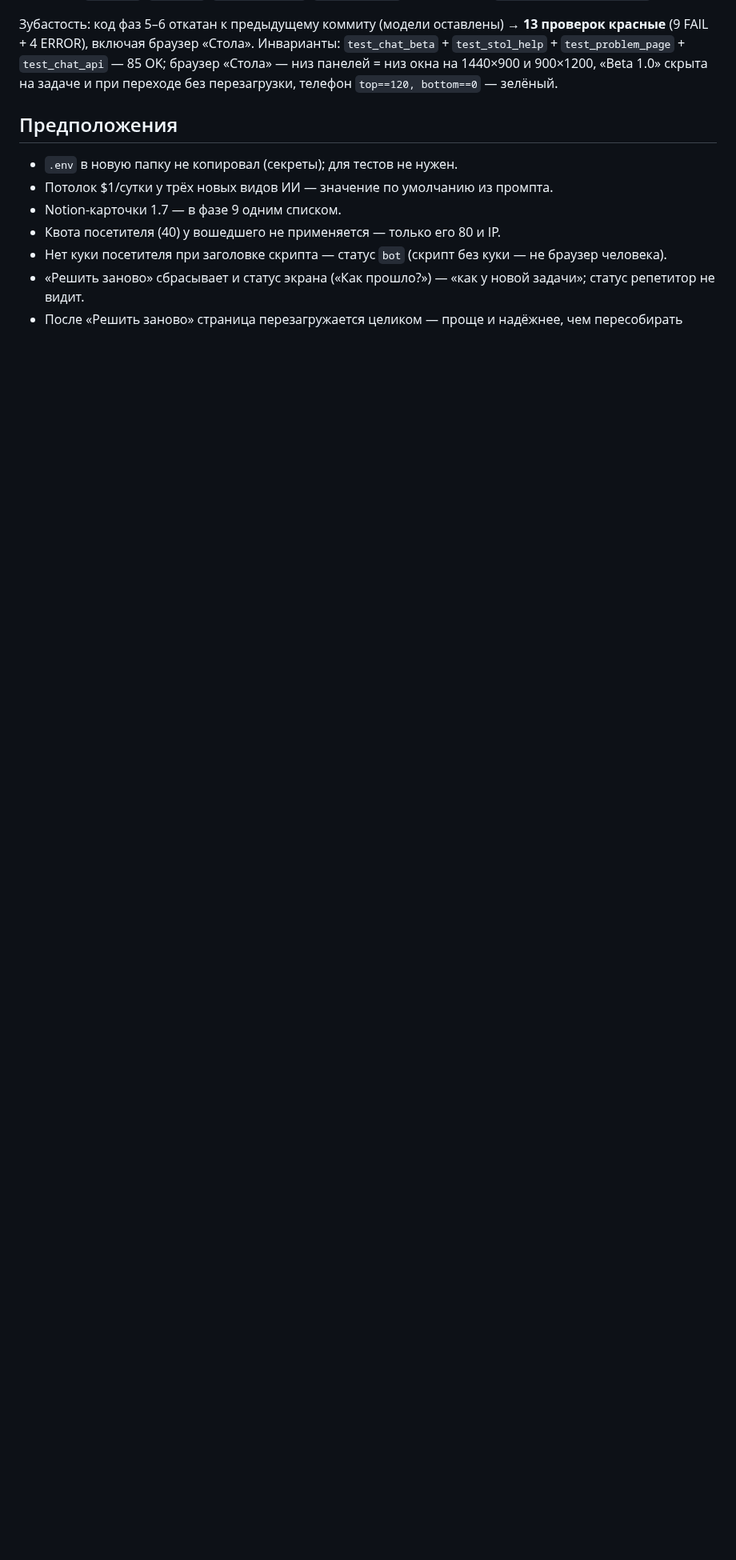
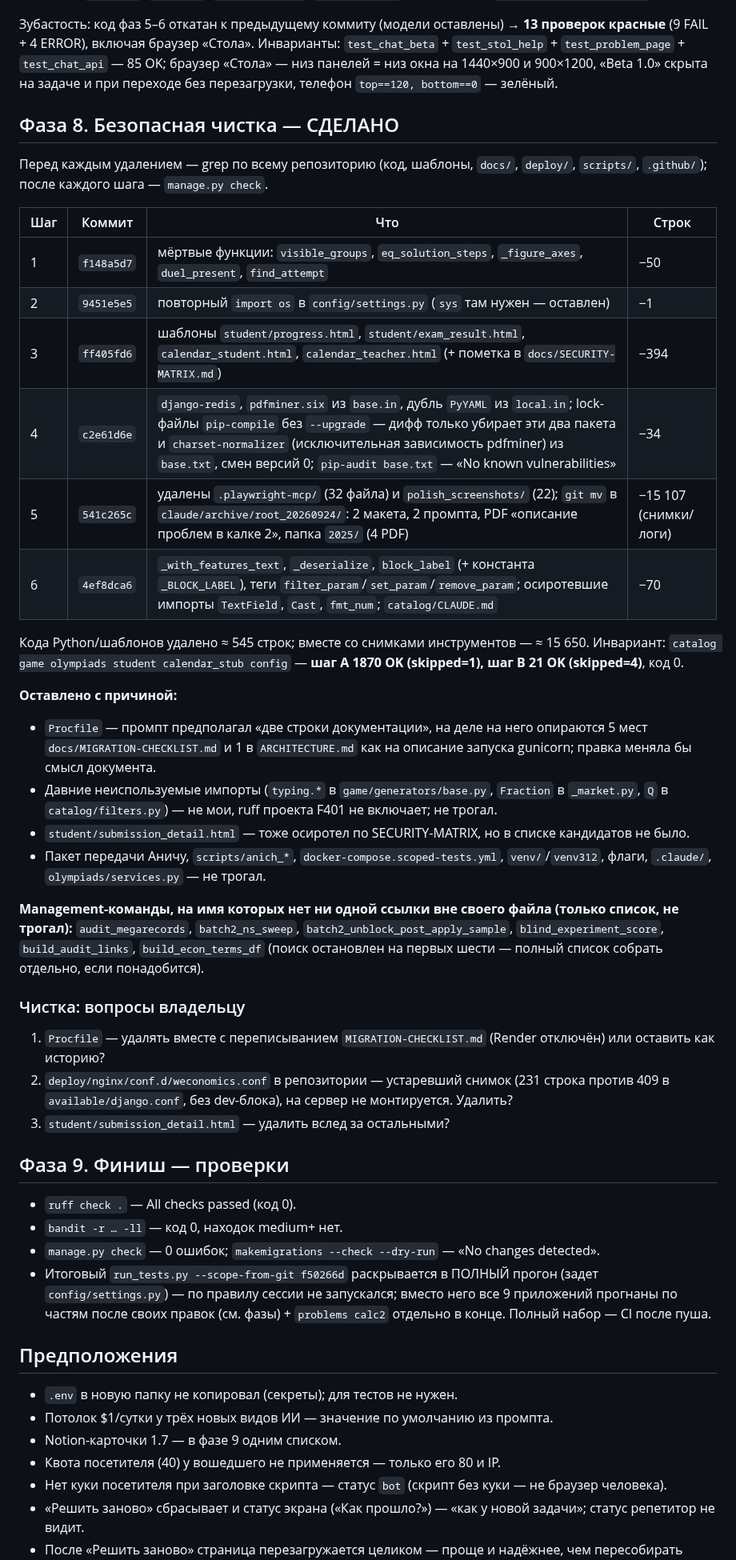
Before and after one commit to malinovskiy-makar/qls, a Markdown page: claude/JOURNAL_HARDENING_20260924.md, the part around one of its changes. Shown at 80% size. Drawn GitHub-style; blank space fills up the shorter version.

Commit message:
журнал: фаза 8 и проверки фазы 9
Co-Authored-By: Claude Opus 5.5 <noreply@anthropic.com>

```diff
--- a/claude/JOURNAL_HARDENING_20260924.md
+++ b/claude/JOURNAL_HARDENING_20260924.md
@@ -330,6 +330,61 @@ https://app.notion.com/3e5b11c92bc1813eb587efa119842068
 1440×900 и 900×1200, «Beta 1.0» скрыта на задаче и при переходе без
 перезагрузки, телефон `top==120, bottom==0` — зелёный.
 
+## Фаза 8. Безопасная чистка — СДЕЛАНО
+
+Перед каждым удалением — grep по всему репозиторию (код, шаблоны, `docs/`,
+`deploy/`, `scripts/`, `.github/`); после каждого шага — `manage.py check`.
+
+| Шаг | Коммит | Что | Строк |
+|---|---|---|---|
+| 1 | `f148a5d7` | мёртвые функции: `visible_groups`, `eq_solution_steps`, `_figure_axes`, `duel_present`, `find_attempt` | −50 |
+| 2 | `9451e5e5` | повторный `import os` в `config/settings.py` (`sys` там нужен — оставлен) | −1 |
+| 3 | `ff405fd6` | шаблоны `student/progress.html`, `student/exam_result.html`, `calendar_student.html`, `calendar_teacher.html` (+ пометка в `docs/SECURITY-MATRIX.md`) | −394 |
+| 4 | `c2e61d6e` | `django-redis`, `pdfminer.six` из `base.in`, дубль `PyYAML` из `local.in`; lock-файлы `pip-compile` без `--upgrade` — дифф только убирает эти два пакета и `charset-normalizer` (исключительная зависимость pdfminer) из `base.txt`, смен версий 0; `pip-audit base.txt` — «No known vulnerabilities» | −34 |
+| 5 | `541c265c` | удалены `.playwright-mcp/` (32 файла) и `polish_screenshots/` (22); `git mv` в `claude/archive/root_20260924/`: 2 макета, 2 промпта, PDF «описание проблем в калке 2», папка `2025/` (4 PDF) | −15 107 (снимки/логи) |
+| 6 | `4ef8dca6` | `_with_features_text`, `_deserialize`, `block_label` (+ константа `_BLOCK_LABEL`), теги `filter_param`/`set_param`/`remove_param`; осиротевшие импорты `TextField`, `Cast`, `fmt_num`; `catalog/CLAUDE.md` | −70 |
+
+Кода Python/шаблонов удалено ≈ 545 строк; вместе со снимками инструментов —
+≈ 15 650. Инвариант: `catalog game olympiads student calendar_stub config` —
+**шаг A 1870 OK (skipped=1), шаг B 21 OK (skipped=4)**, код 0.
+
+**Оставлено с причиной:**
+- `Procfile` — промпт предполагал «две строки документации», на деле на него
+  опираются 5 мест `docs/MIGRATION-CHECKLIST.md` и 1 в `ARCHITECTURE.md` как на
+  описание запуска gunicorn; правка меняла бы смысл документа.
+- Давние неиспользуемые импорты (`typing.*` в `game/generators/base.py`,
+  `Fraction` в `_market.py`, `Q` в `catalog/filters.py`) — не мои, ruff
+  проекта F401 не включает; не трогал.
+- `student/submission_detail.html` — тоже осиротел по SECURITY-MATRIX, но в
+  списке кандидатов не было.
+- Пакет передачи Аничу, `scripts/anich_*`, `docker-compose.scoped-tests.yml`,
+  `venv/`/`venv312`, флаги, `.claude/`, `olympiads/services.py` — не трогал.
+
+**Management-команды, на имя которых нет ни одной ссылки вне своего файла
+(только список, не трогал):** `audit_megarecords`, `batch2_ns_sweep`,
+`batch2_unblock_post_apply_sample`, `blind_experiment_score`,
+`build_audit_links`, `build_econ_terms_df` (поиск остановлен на первых
+шести — полный список собрать отдельно, если понадобится).
+
+### Чистка: вопросы владельцу
+1. `Procfile` — удалять вместе с переписыванием `MIGRATION-CHECKLIST.md`
+   (Render отключён) или оставить как историю?
+2. `deploy/nginx/conf.d/weconomics.conf` в репозитории — устаревший снимок
+   (231 строка против 409 в `available/django.conf`, без dev-блока), на
+   сервер не монтируется. Удалить?
+3. `student/submission_detail.html` — удалить вслед за остальными?
+
+## Фаза 9. Финиш — проверки
+
+- `ruff check .` — All checks passed (код 0).
+- `bandit -r … -ll` — код 0, находок medium+ нет.
+- `manage.py check` — 0 ошибок; `makemigrations --check --dry-run` — «No
+  changes detected».
+- Итоговый `run_tests.py --scope-from-git f50266d` раскрывается в ПОЛНЫЙ
+  прогон (задет `config/settings.py`) — по правилу сессии не запускался;
+  вместо него все 9 приложений прогнаны по частям после своих правок (см.
+  фазы) + `problems calc2` отдельно в конце. Полный набор — CI после пуша.
+
 ## Предположения
 
 - `.env` в новую папку не копировал (секреты); для тестов не нужен.
```
Also changed, not shown: other parts of claude/JOURNAL_HARDENING_20260924.md (+1 -1 lines).
